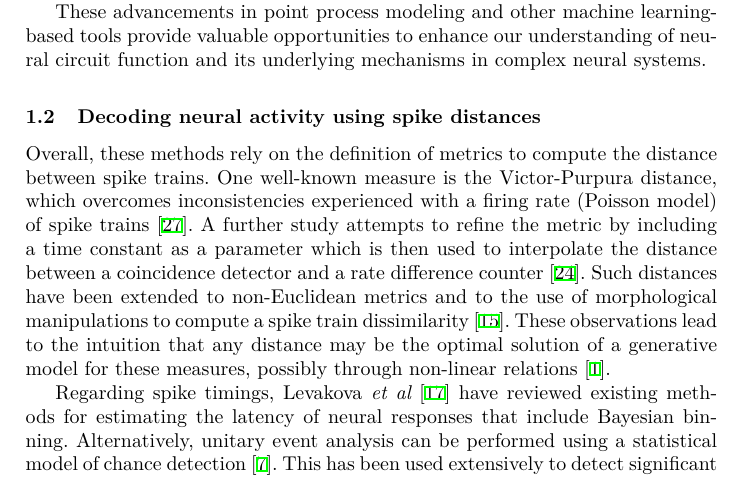
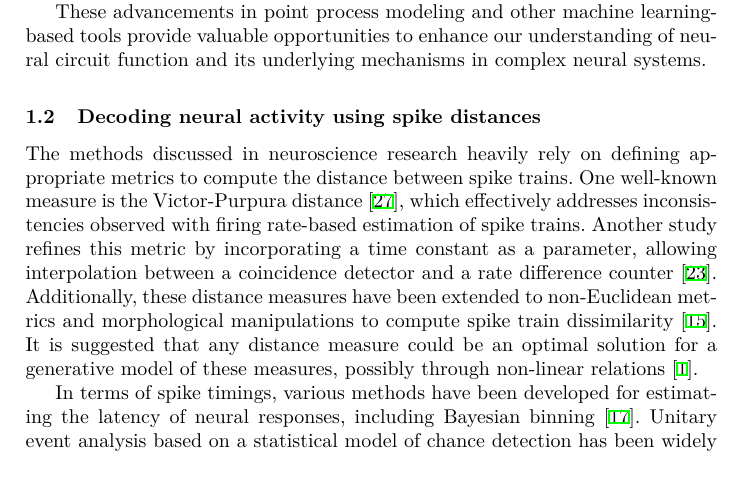
Before and after one commit to laurentperrinet/2023-07-20_HDSNN-ICANN, a LaTeX thesis (Perrinet23icann.tex): part of page 2 of 13 before the commit and part of page 2 of 14 after it, cut so that both start at the same text. Compiled offline with XeLaTeX.

Commit message:
introduction - b

```diff
--- a/Perrinet23icann.tex
+++ b/Perrinet23icann.tex
@@ -188,7 +188,7 @@ These advancements in point process modeling and other machine learning-based to
 \subsection{Decoding neural activity using spike distances}
 %%%%%%%%%%%%%%%%%%%%%%%%%%%%%%%%%%%%%%%%%%%%%
 %
-Overall, these methods rely on the definition of metrics to compute the distance between spike trains. One well-known measure is the Victor-Purpura distance, which overcomes inconsistencies experienced with a firing rate (Poisson model) of spike trains~\cite{victor_nature_1996}. A further study attempts to refine the metric by including a time constant as a parameter which is then used to interpolate the distance between a coincidence detector and a rate difference counter~\cite{van_rossum_novel_2001}. Such distances have been extended to non-Euclidean metrics and to the use of morphological manipulations to compute a spike train dissimilarity~\cite{kreuz_measuring_2007}. These observations lead to the intuition that any distance may be the optimal solution of a generative model for these measures, possibly through non-linear relations~\cite{aronov_non-euclidean_2004}.
+The methods discussed in neuroscience research heavily rely on defining appropriate metrics to compute the distance between spike trains. One well-known measure is the Victor-Purpura distance~\cite{victor_nature_1996}, which effectively addresses inconsistencies observed with firing rate-based estimation of spike trains. Another study refines this metric by incorporating a time constant as a parameter, allowing interpolation between a coincidence detector and a rate difference counter~\cite{van_rossum_novel_2001}. Additionally, these distance measures have been extended to non-Euclidean metrics and morphological manipulations to compute spike train dissimilarity~\cite{kreuz_measuring_2007}. It is suggested that any distance measure could be an optimal solution for a generative model of these measures, possibly through non-linear relations~\cite{aronov_non-euclidean_2004}.
 
-Regarding spike timings, Levakova {\it et al}~\cite{levakova_review_2015} have reviewed existing methods for estimating the latency of neural responses that include Bayesian binning. Alternatively, unitary event analysis can be performed using a statistical model of chance detection~\cite{grun_unitary_2002-1}. This has been used extensively to detect significant synchronous patterns above chance~\cite{grun_unitary_2010}, especially in recordings of neuron pairs (see~\cite{riehle_spike_1997} for example). This has recently been extended in~\cite{stella_3d-spade_2019} to find reoccurring patterns in parallel spike train data and determine their statistical significance.
+In terms of spike timings, various methods have been developed for estimating the latency of neural responses, including Bayesian binning~\cite{levakova_review_2015}. Unitary event analysis based on a statistical model of chance detection has been widely used to detect significant synchronous patterns above chance in neuron pair recordings~\cite{grun_unitary_2002-1,grun_unitary_2010}. Recent extensions of these methods, such as the 3D-SPADE approach~\cite{stella_3d-spade_2019}, enable the identification of reoccurring patterns in parallel spike train data and assess their statistical significance.
 
```
Also changed, not shown: Perrinet23icann.tex (5 more changed lines).
